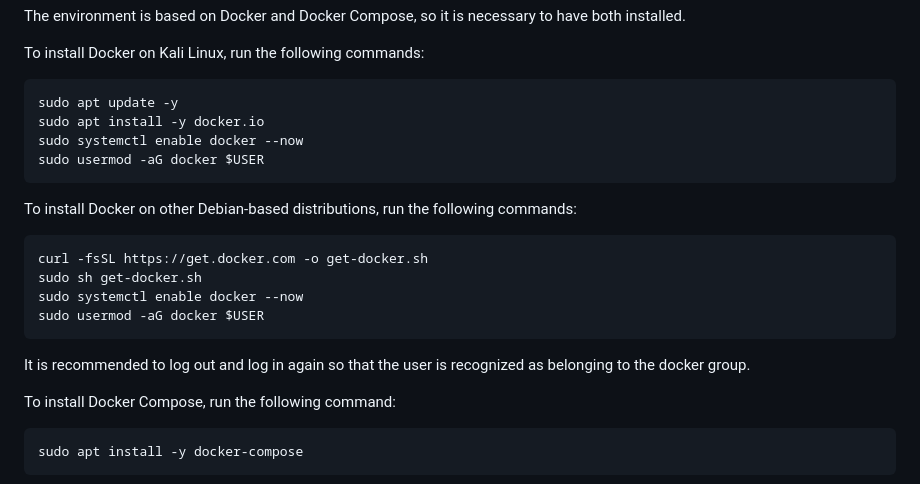
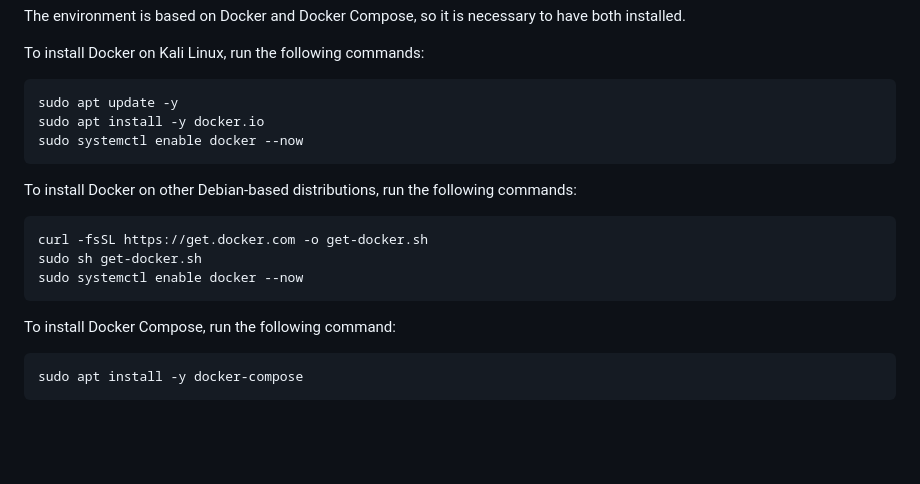
Before and after one commit to takito1812/web-hacking-playground, a Markdown page: README.md, the part around the change. Drawn GitHub-style; blank space fills up the shorter version.

```diff
--- a/README.md
+++ b/README.md
@@ -23,16 +23,12 @@ To install Docker on Kali Linux, run the following commands:
     sudo apt update -y
     sudo apt install -y docker.io
     sudo systemctl enable docker --now
-    sudo usermod -aG docker $USER
 
 To install Docker on other Debian-based distributions, run the following commands:
 
     curl -fsSL https://get.docker.com -o get-docker.sh
     sudo sh get-docker.sh
     sudo systemctl enable docker --now
-    sudo usermod -aG docker $USER
-
-It is recommended to log out and log in again so that the user is recognized as belonging to the docker group.
 
 To install Docker Compose, run the following command:
 
```
